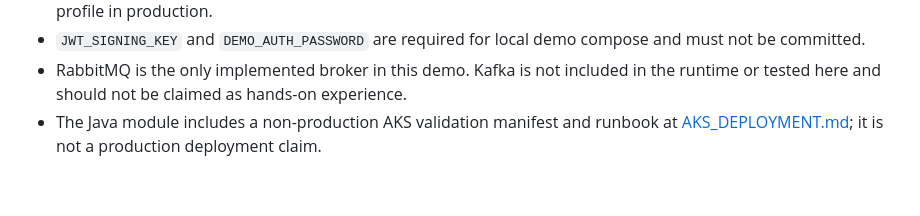
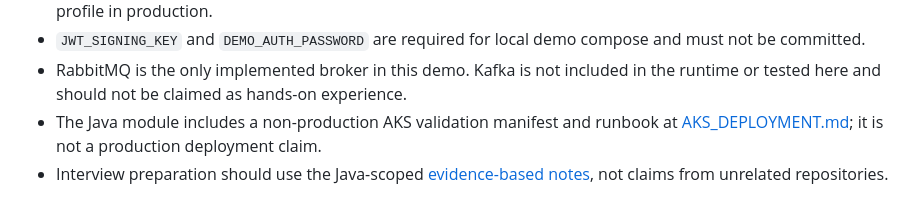
Before and after one commit to imtarget05/FlashSale-Backend, a Markdown page: README.md, the part around the change. Rendered like a GitHub page.

Commit message:
docs: add evidence-scoped Java interview notes
Co-authored-by: Copilot <223556219+Copilot@users.noreply.github.com>

```diff
--- a/README.md
+++ b/README.md
@@ -166,3 +166,6 @@ Full OpenAPI/Swagger UI is available at `/swagger-ui.html` when running.
 - The Java module includes a non-production AKS validation manifest and runbook
   at [AKS_DEPLOYMENT.md](src/payment-service-java/AKS_DEPLOYMENT.md); it is not a
   production deployment claim.
+- Interview preparation should use the Java-scoped
+  [evidence-based notes](docs/portfolio/flashsale-java-interview-notes.md),
+  not claims from unrelated repositories.
```
Also changed, not shown: docs/portfolio/flashsale-java-interview-notes.md (added, +71 -0 lines).
